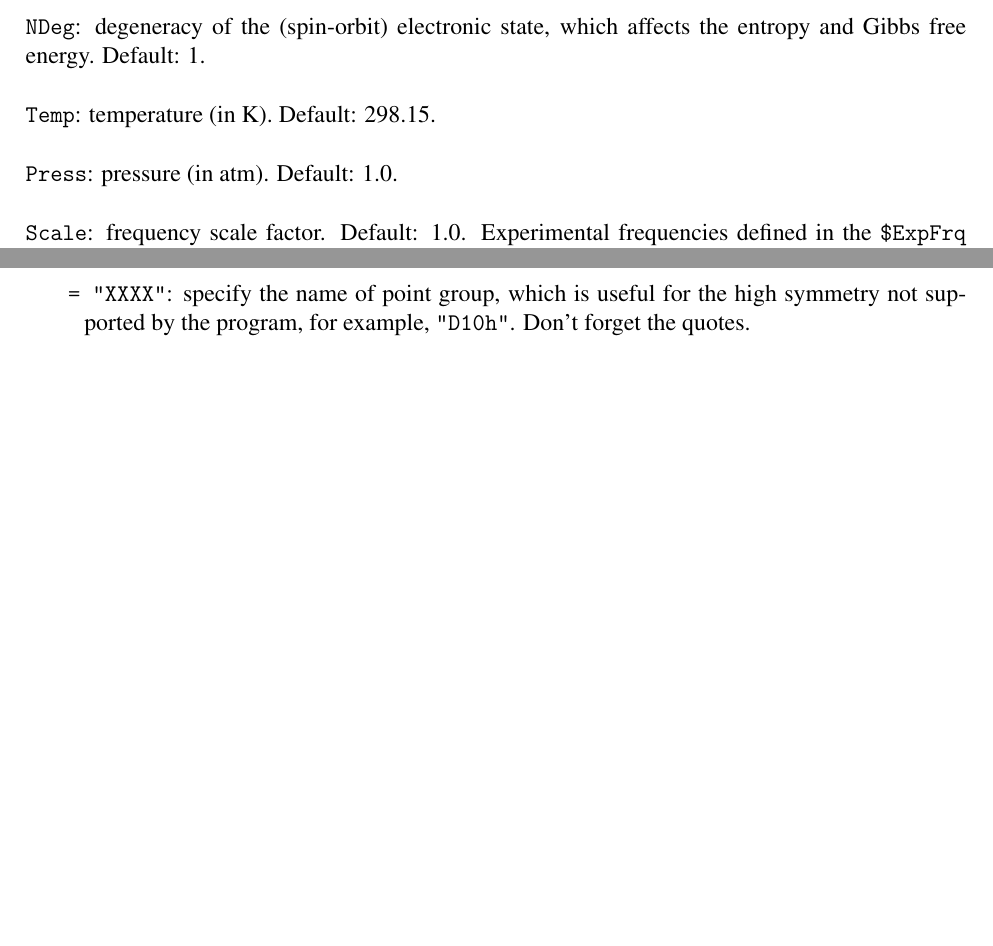
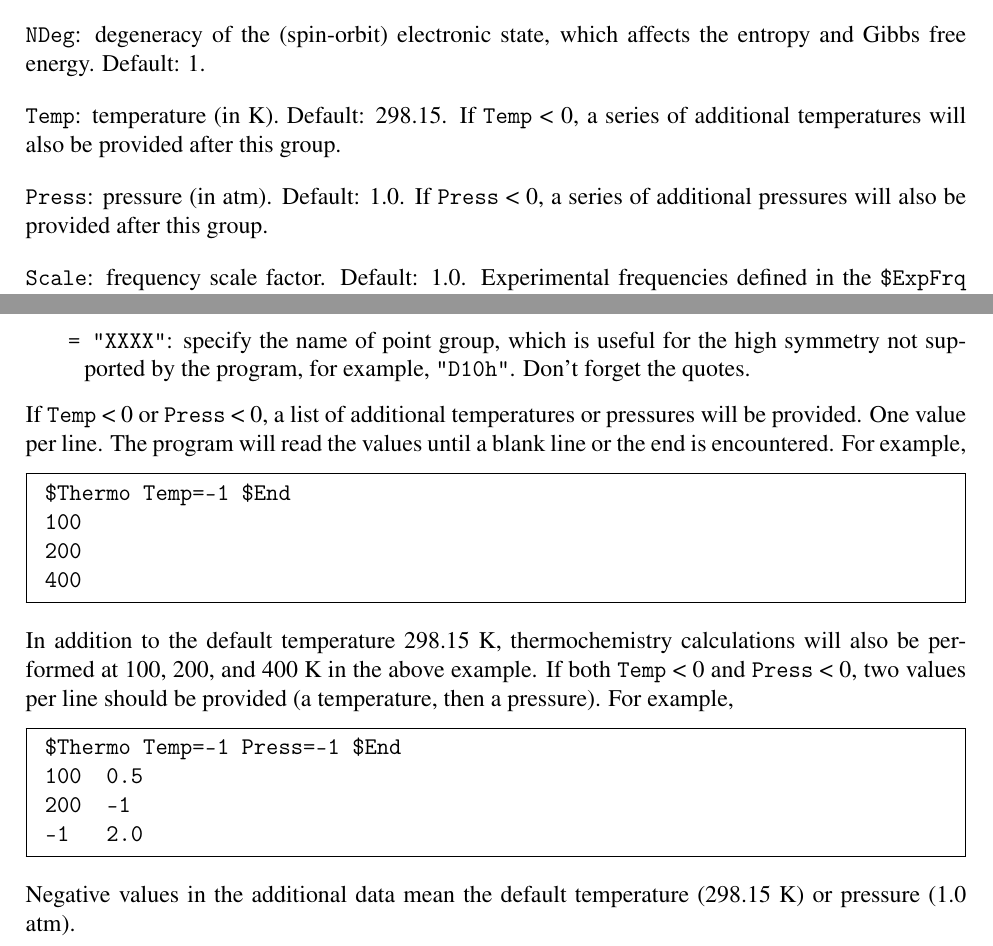
Before and after one commit to zorkzou/UniMoVib, a LaTeX document (manual/manual-en/manual-en.tex): two parts of page 11 of 16 before the commit and two parts of page 11 of 17 after it, joined at a grey line, cut so that both start at the same text, the shorter picture padded with empty space. Compiled offline with pdfLaTeX.

Commit message:
ver.1.0.2

```diff
--- a/manual/manual-en/manual-en.tex
+++ b/manual/manual-en/manual-en.tex
@@ -479,11 +475,11 @@ This group controls the thermochemistry calculation. Keywords:
 
 \bigskip{}
 \index{{\texttt{\$Thermo} group}@{\texttt{\$Thermo} group}!\texttt{Temp}}
-\verb|Temp|: temperature (in K). Default: 298.15.
+\verb|Temp|: temperature (in K). Default: 298.15. If \verb|Temp| < 0, a series of additional temperatures will also be provided after this group.
 
 \bigskip{}
 \index{{\texttt{\$Thermo} group}@{\texttt{\$Thermo} group}!\texttt{Press}}
-\verb|Press|: pressure (in atm). Default: 1.0.
+\verb|Press|: pressure (in atm). Default: 1.0. If \verb|Press| < 0, a series of additional pressures will also be provided after this group.
 
 \bigskip{}
 \index{{\texttt{\$Thermo} group}@{\texttt{\$Thermo} group}!\texttt{Scale}}
@@ -506,6 +502,23 @@ not correct.
 \item[ ]\verb|  = "XXXX"|: specify the name of point group, which is useful for the high symmetry not supported by the program, for example, \verb|"D10h"|. Don't forget the quotes.
 \end{description}
 
+If \verb|Temp| < 0 or \verb|Press| < 0, a list of additional temperatures or pressures will be provided. One value per line. The program will
+read the values until a blank line or the end is encountered.
+For example,
+\begin{Verbatim}[frame=single]
+ $Thermo Temp=-1 $End
+ 100
+ 200
+ 400
+\end{Verbatim}
+In addition to the default temperature 298.15 K, thermochemistry calculations will also be performed at 100, 200, and 400 K in the above example. If both \verb|Temp| < 0 and \verb|Press| < 0, two values per line should be provided (a temperature, then a pressure). For example,
+\begin{Verbatim}[frame=single]
+ $Thermo Temp=-1 Press=-1 $End
+ 100  0.5
+ 200  -1
+ -1   2.0
+\end{Verbatim}
+Negative values in the additional data mean the default temperature (298.15 K) or pressure (1.0 atm).
 
 \subsection{Atomic thermochemistry calculation} \label{sec:inp-atom}
 \index{{Thermochemistry}@{Thermochemistry}!{Atomic thermochemistry}}
```
Also changed, not shown: manual/manual-cn/manual-cn.tex (+23 -3 lines), README.md, manual/manual-cn/manual-cn.pdf, manual/manual-en/manual-en.pdf, manual/manual-en/manual-en.tex (14 more changed lines), 6 other files.
